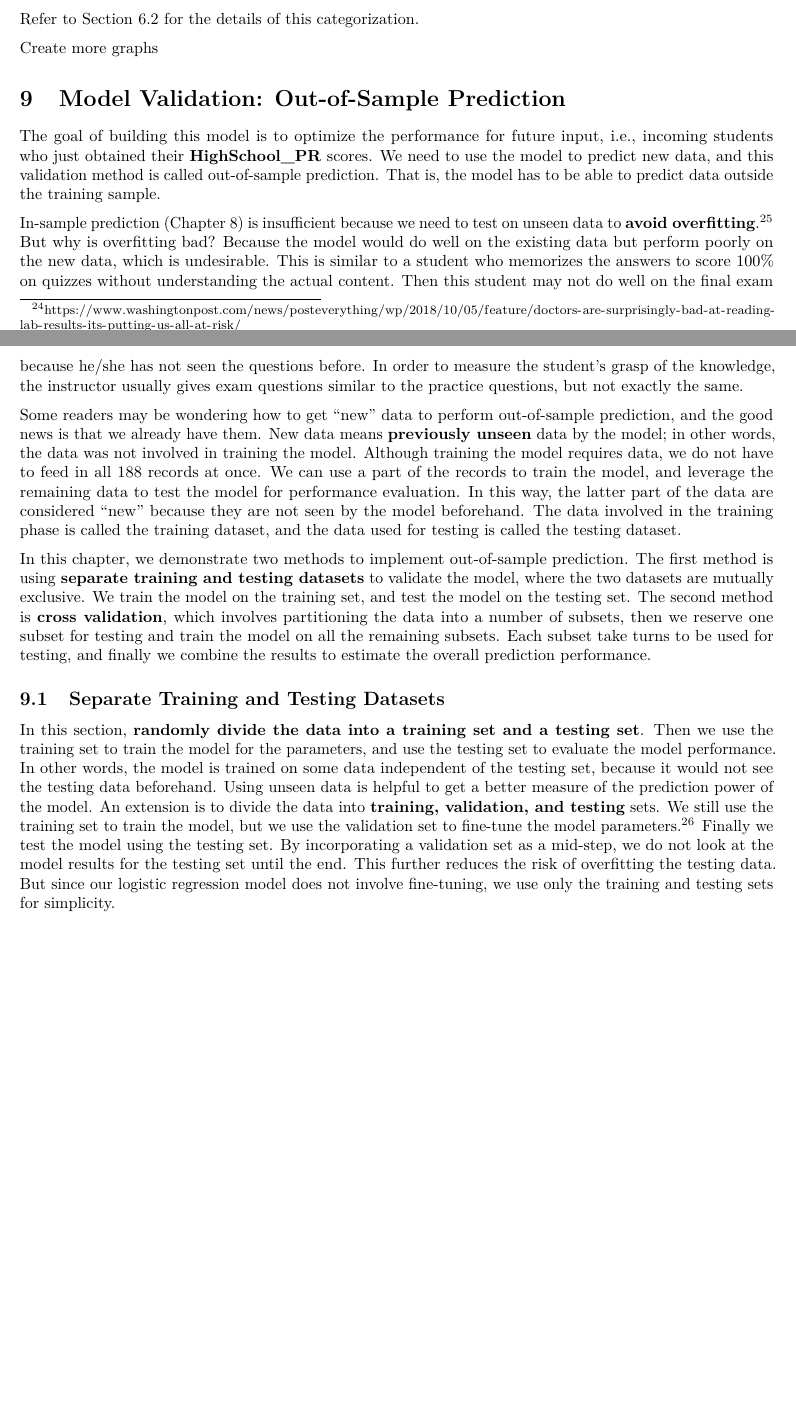
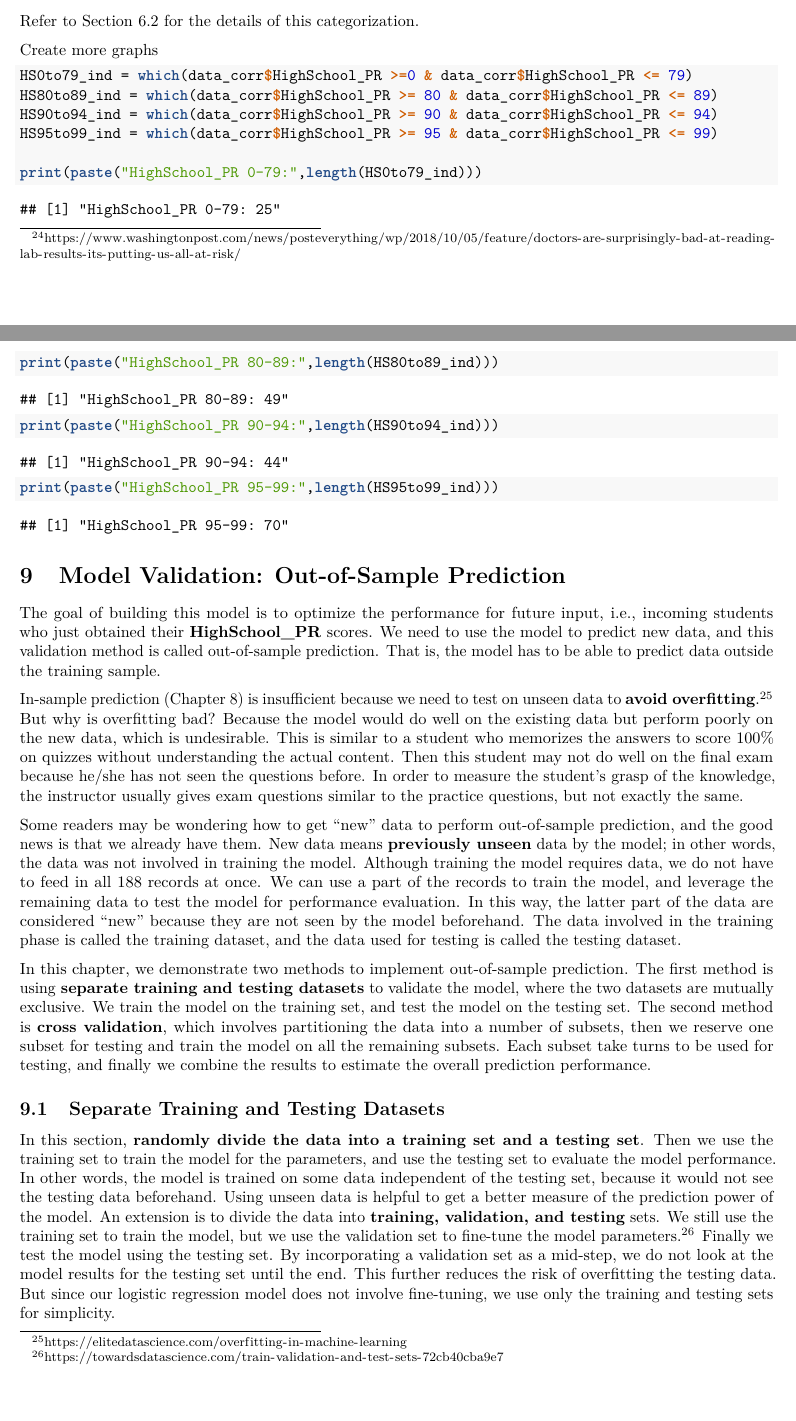
Before and after one commit to star1327p/Exam-Scores-PTT, an R Markdown document (PTT_Analysis_of_Test_Scores_Unfinished.Rmd): two parts of pages 29 and 30 of 46 before the commit and two parts of pages 29 and 30 of 47 after it, joined at a grey line, cut so that both start at the same text, the shorter picture padded with empty space. The pictures show the output file PTT_Analysis_of_Test_Scores_Unfinished.pdf that the author committed with the source.

Commit message:
added the HighSchool_PR category indices

````diff
--- a/PTT_Analysis_of_Test_Scores_Unfinished.Rmd
+++ b/PTT_Analysis_of_Test_Scores_Unfinished.Rmd
@@ -102,3 +107,14 @@ Create more graphs
+```{r breakdown-by-pr}
+HS0to79_ind = which(data_corr$HighSchool_PR >=0 & data_corr$HighSchool_PR <= 79)
+HS80to89_ind = which(data_corr$HighSchool_PR >= 80 & data_corr$HighSchool_PR <= 89)
+HS90to94_ind = which(data_corr$HighSchool_PR >= 90 & data_corr$HighSchool_PR <= 94)
+HS95to99_ind = which(data_corr$HighSchool_PR >= 95 & data_corr$HighSchool_PR <= 99)
+
+print(paste("HighSchool_PR 0-79:",length(HS0to79_ind)))
+print(paste("HighSchool_PR 80-89:",length(HS80to89_ind)))
+print(paste("HighSchool_PR 90-94:",length(HS90to94_ind)))
+print(paste("HighSchool_PR 95-99:",length(HS95to99_ind)))
+```
 
 # Model Validation: Out-of-Sample Prediction {#outsample}
 
````
Also changed, not shown: PTT_Analysis_of_Test_Scores_Unfinished.pdf, PTT_Analysis_of_Test_Scores_Unfinished.Rmd (7 more changed lines).
